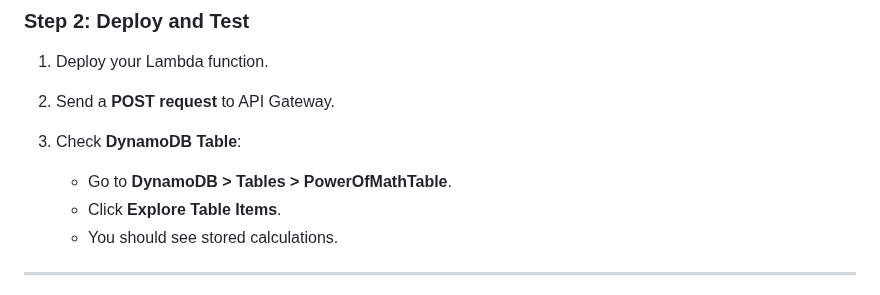
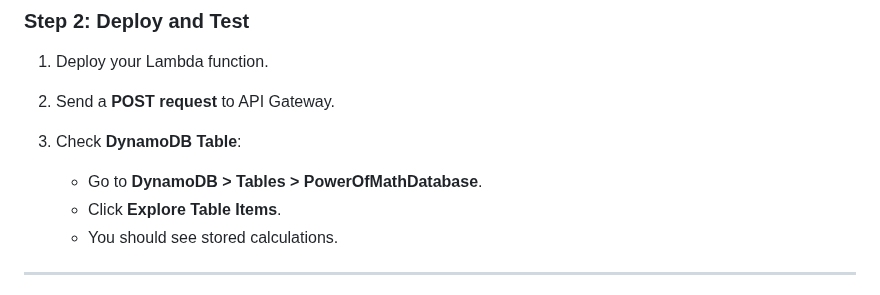
Before and after one commit to MalayaSugandhini/PowerOfMath, a Markdown page: README.md, the part around the change. Drawn GitHub-style.

```diff
--- a/README.md
+++ b/README.md
@@ -112,7 +112,7 @@ def lambda_handler(event, context):
 2. Send a **POST request** to API Gateway.
 3. Check **DynamoDB Table**:
 
-   - Go to **DynamoDB > Tables > PowerOfMathTable**.
+   - Go to **DynamoDB > Tables > PowerOfMathDatabase**.
    - Click **Explore Table Items**.
    - You should see stored calculations.
 
```
